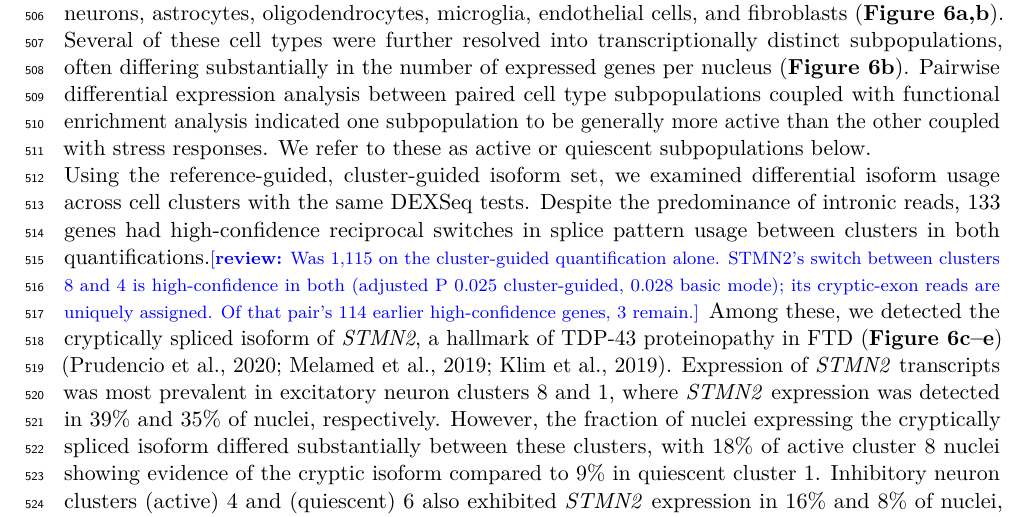
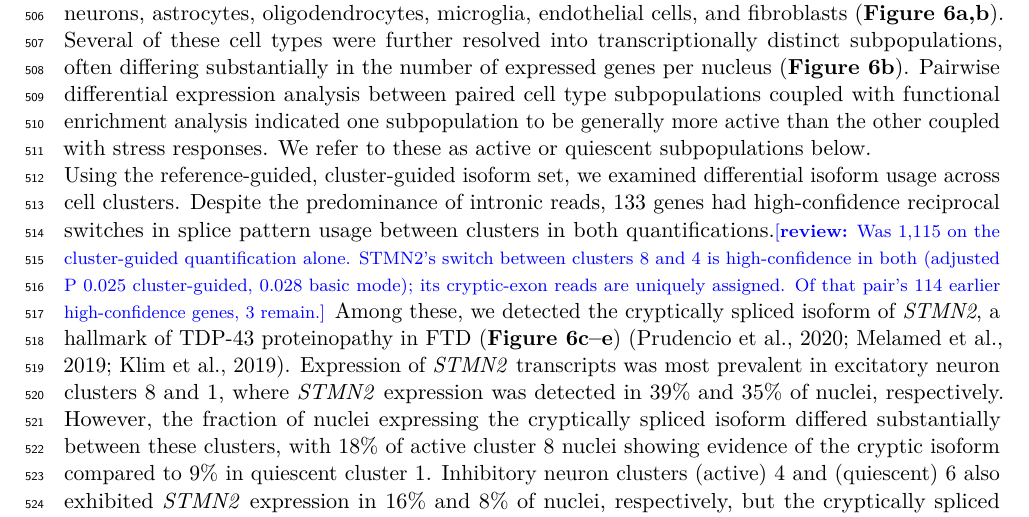
Before and after one commit to MethodsDev/LRAA-paper-LaTeX, a LaTeX document (main.tex, which reads sections/results.tex): part of page 19 of 74, cut so that both start at the same text. Compiled offline with pdfLaTeX.

Commit message:
Supp Fig 6a,b: share of reads on each bar (figure redrawn on the v0.51.0 tables); FTD DTU sentence without "with the same DEXSeq tests"
Co-Authored-By: Claude Opus 5.5 <noreply@anthropic.com>

```diff
--- a/sections/results.tex
+++ b/sections/results.tex
@@ -118,7 +118,7 @@ Comparison of the initial pseudobulk phase and the cluster-guided phase showed s
 
 Gene-level expression profiles derived from the quantification-only phase were used to identify 14 distinct cell clusters corresponding to major brain cell types, including excitatory and inhibitory neurons, astrocytes, oligodendrocytes, microglia, endothelial cells, and fibroblasts (\textbf{Figure~\ref{fig:6}a,b}). Several of these cell types were further resolved into transcriptionally distinct subpopulations, often differing substantially in the number of expressed genes per nucleus (\textbf{Figure~\ref{fig:6}b}). Pairwise differential expression analysis between paired cell type subpopulations coupled with functional enrichment analysis indicated one subpopulation to be generally more active than the other coupled with stress responses. We refer to these as active or quiescent subpopulations below.
 
-Using the reference-guided, cluster-guided isoform set, we examined differential isoform usage across cell clusters with the same DEXSeq tests. Despite the predominance of intronic reads, 133 genes had high-confidence reciprocal switches in splice pattern usage between clusters in both quantifications.\reviewnote{Was 1,115 on the cluster-guided quantification alone. STMN2's switch between clusters 8 and 4 is high-confidence in both (adjusted P 0.025 cluster-guided, 0.028 basic mode); its cryptic-exon reads are uniquely assigned. Of that pair's 114 earlier high-confidence genes, 3 remain.} Among these, we detected the cryptically spliced isoform of \emph{STMN2}, a hallmark of TDP-43 proteinopathy in FTD (\textbf{Figure~\ref{fig:6}c--e}) \citep{prudencio2020, melamed2019, klim2019}. Expression of \emph{STMN2} transcripts was most prevalent in excitatory neuron clusters 8 and 1, where \emph{STMN2} expression was detected in 39\% and 35\% of nuclei, respectively. However, the fraction of nuclei expressing the cryptically spliced isoform differed substantially between these clusters, with 18\% of active cluster 8 nuclei showing evidence of the cryptic isoform compared to 9\% in quiescent cluster 1. Inhibitory neuron clusters (active) 4 and (quiescent) 6 also exhibited \emph{STMN2} expression in 16\% and 8\% of nuclei, respectively, but the cryptically spliced isoform was detected in only 2\% and 1\% of nuclei in these clusters.
+Using the reference-guided, cluster-guided isoform set, we examined differential isoform usage across cell clusters. Despite the predominance of intronic reads, 133 genes had high-confidence reciprocal switches in splice pattern usage between clusters in both quantifications.\reviewnote{Was 1,115 on the cluster-guided quantification alone. STMN2's switch between clusters 8 and 4 is high-confidence in both (adjusted P 0.025 cluster-guided, 0.028 basic mode); its cryptic-exon reads are uniquely assigned. Of that pair's 114 earlier high-confidence genes, 3 remain.} Among these, we detected the cryptically spliced isoform of \emph{STMN2}, a hallmark of TDP-43 proteinopathy in FTD (\textbf{Figure~\ref{fig:6}c--e}) \citep{prudencio2020, melamed2019, klim2019}. Expression of \emph{STMN2} transcripts was most prevalent in excitatory neuron clusters 8 and 1, where \emph{STMN2} expression was detected in 39\% and 35\% of nuclei, respectively. However, the fraction of nuclei expressing the cryptically spliced isoform differed substantially between these clusters, with 18\% of active cluster 8 nuclei showing evidence of the cryptic isoform compared to 9\% in quiescent cluster 1. Inhibitory neuron clusters (active) 4 and (quiescent) 6 also exhibited \emph{STMN2} expression in 16\% and 8\% of nuclei, respectively, but the cryptically spliced isoform was detected in only 2\% and 1\% of nuclei in these clusters.
 
 In addition to alternative splice pattern usage, we tested PolyA sites on read 3\textquotesingle{} ends as for the PBMCs: 70 genes had high-confidence PolyA site switches, 31 between tandem sites on isoforms of the same splice pattern and 30 coupled with alternative splicing. One such example involved \emph{ATP5MJ}, whose two isoforms share a splice pattern but end at polyadenylation sites 228 bp apart: excitatory neurons (C8) used the distal site, which gives the longer 3\textquotesingle{} UTR, far more than oligodendrocytes (C3), a shift driven by a proportional gain of the long-UTR isoform in the neurons (\textbf{Figure~\ref{fig:6}f--h}).
 
```
Also changed, not shown: figures/supp/SuppFig_categories.pdf.
